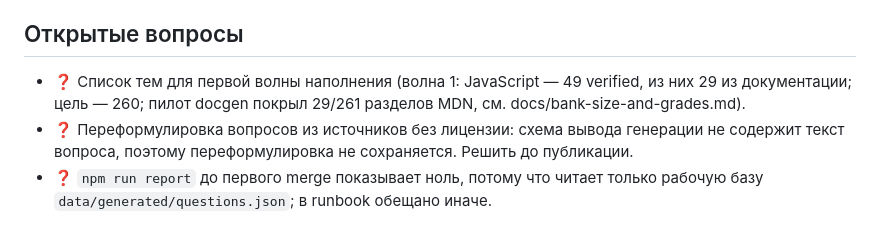
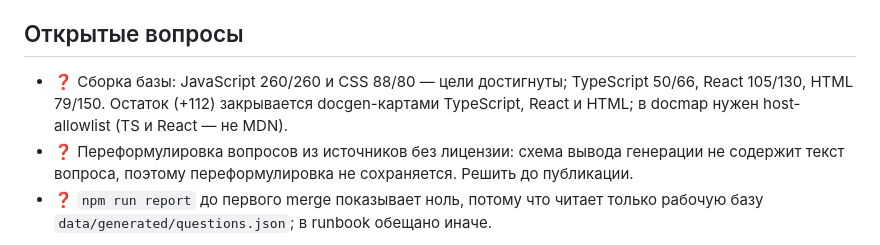
Before and after one commit to Tro48/developer-quiz, a Markdown page: README.md, the part around the change. Drawn GitHub-style.

Commit message:
docs: статус сборки базы — 582 verified

```diff
--- a/README.md
+++ b/README.md
@@ -68,7 +68,7 @@
 
 ## Открытые вопросы
 
-- ❓ Список тем для первой волны наполнения (волна 1: JavaScript — 49 verified, из них 29 из документации; цель — 260; пилот docgen покрыл 29/261 разделов MDN, см. docs/bank-size-and-grades.md).
+- ❓ Сборка базы: JavaScript 260/260 и CSS 88/80 — цели достигнуты; TypeScript 50/66, React 105/130, HTML 79/150. Остаток (+112) закрывается docgen-картами TypeScript, React и HTML; в docmap нужен host-allowlist (TS и React — не MDN).
 - ❓ Переформулировка вопросов из источников без лицензии: схема вывода генерации не содержит текст вопроса, поэтому переформулировка не сохраняется. Решить до публикации.
 - ❓ `npm run report` до первого merge показывает ноль, потому что читает только рабочую базу `data/generated/questions.json`; в runbook обещано иначе.
 
```
